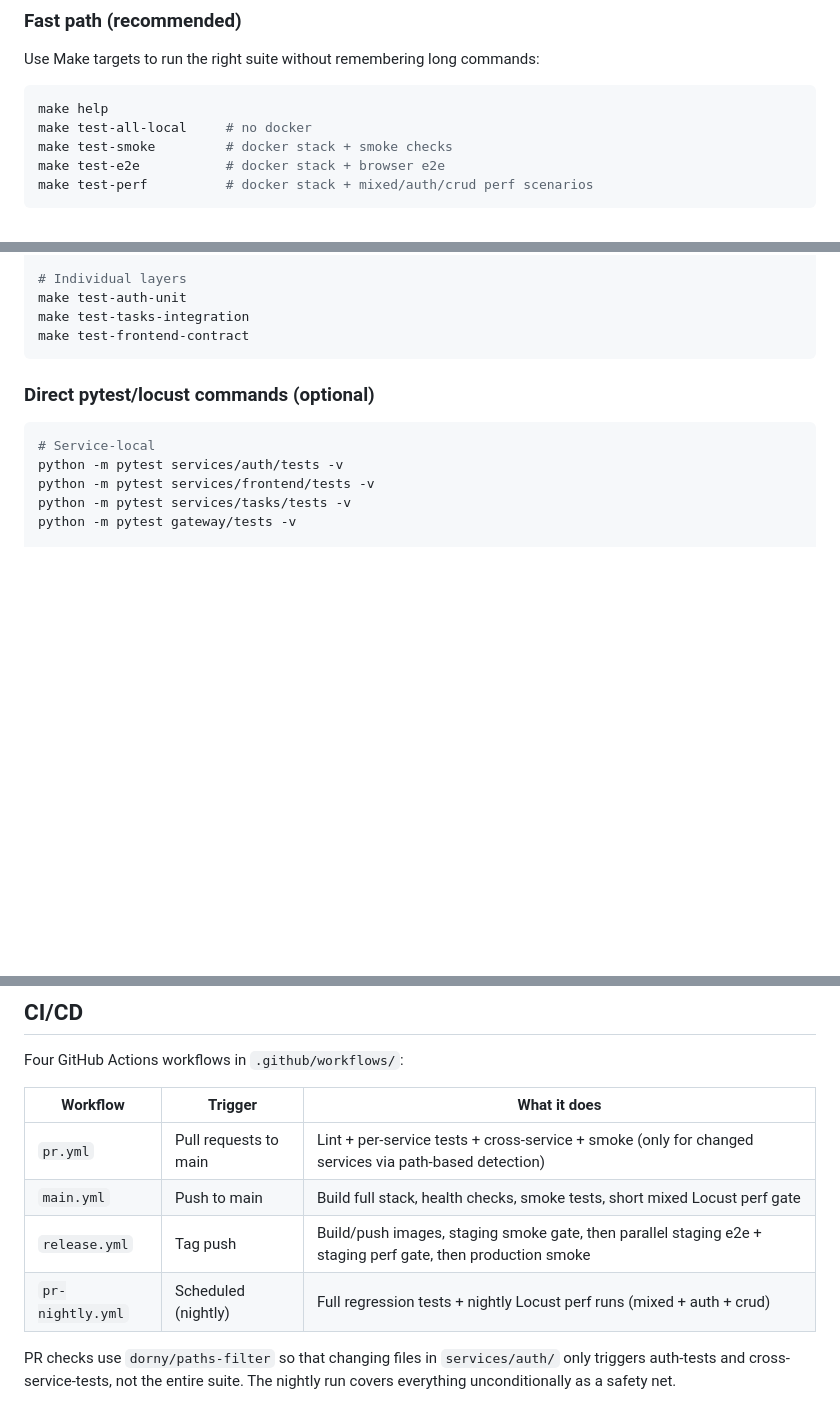
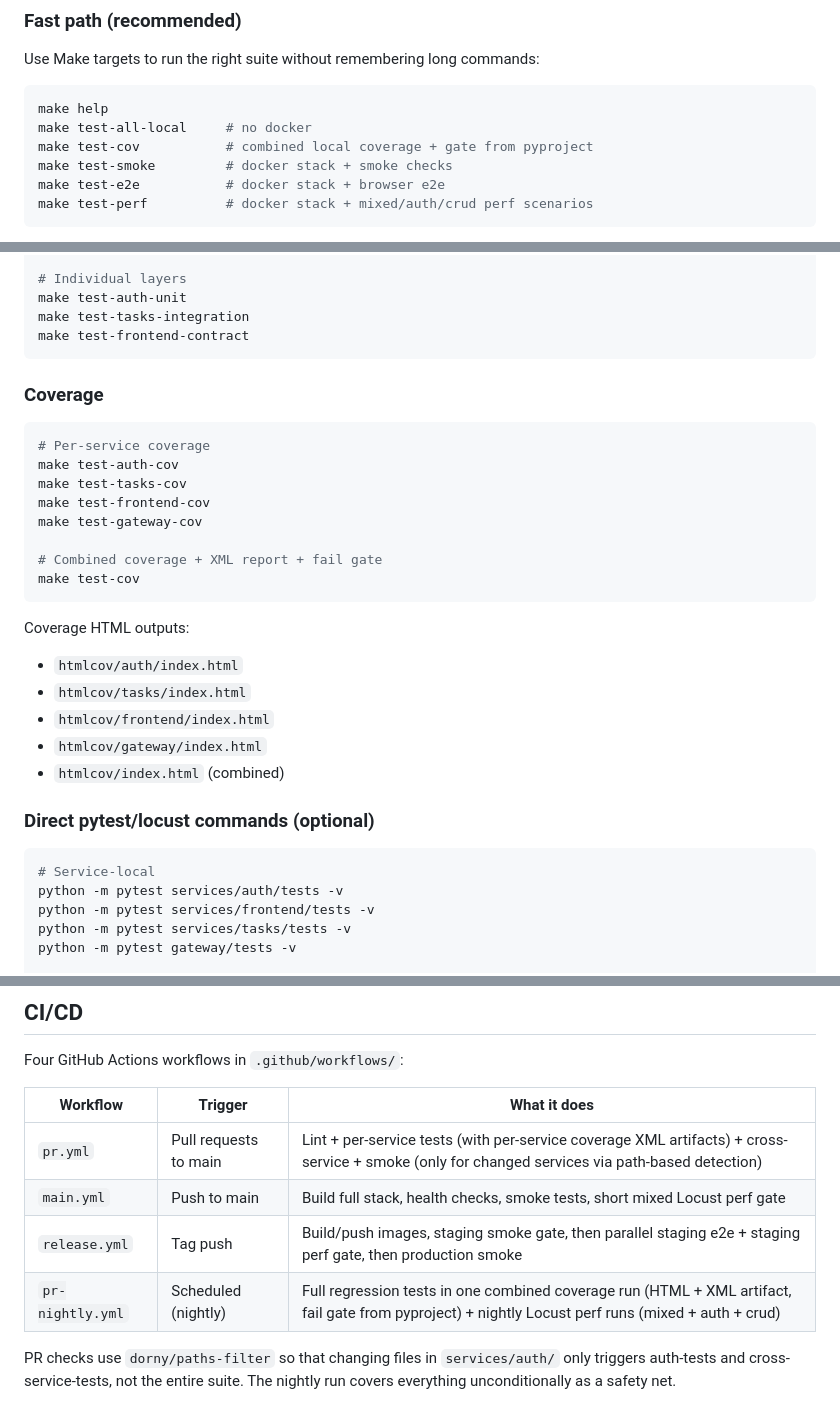
Before and after one commit to DivinityQQ/SDET_excercise, a Markdown page: README.md, 3 parts joined by grey strips. GitHub-like rendering; blank space fills up the shorter version.

Commit message:
docs: document microservice coverage workflow

````diff
--- a/README.md
+++ b/README.md
@@ -158,6 +158,7 @@ Use Make targets to run the right suite without remembering long commands:
 ```bash
 make help
 make test-all-local     # no docker
+make test-cov           # combined local coverage + gate from pyproject
 make test-smoke         # docker stack + smoke checks
 make test-e2e           # docker stack + browser e2e
 make test-perf          # docker stack + mixed/auth/crud perf scenarios
@@ -183,6 +184,26 @@ make test-auth-unit
 make test-tasks-integration
 make test-frontend-contract
 ```
+
+### Coverage
+
+```bash
+# Per-service coverage
+make test-auth-cov
+make test-tasks-cov
+make test-frontend-cov
+make test-gateway-cov
+
+# Combined coverage + XML report + fail gate
+make test-cov
+```
+
+Coverage HTML outputs:
+- `htmlcov/auth/index.html`
+- `htmlcov/tasks/index.html`
+- `htmlcov/frontend/index.html`
+- `htmlcov/gateway/index.html`
+- `htmlcov/index.html` (combined)
 
 ### Direct pytest/locust commands (optional)
 
@@ -290,10 +311,10 @@ Four GitHub Actions workflows in `.github/workflows/`:
 
 | Workflow | Trigger | What it does |
 |----------|---------|--------------|
-| `pr.yml` | Pull requests to main | Lint + per-service tests + cross-service + smoke (only for changed services via path-based detection) |
+| `pr.yml` | Pull requests to main | Lint + per-service tests (with per-service coverage XML artifacts) + cross-service + smoke (only for changed services via path-based detection) |
 | `main.yml` | Push to main | Build full stack, health checks, smoke tests, short mixed Locust perf gate |
 | `release.yml` | Tag push | Build/push images, staging smoke gate, then parallel staging e2e + staging perf gate, then production smoke |
-| `pr-nightly.yml` | Scheduled (nightly) | Full regression tests + nightly Locust perf runs (mixed + auth + crud) |
+| `pr-nightly.yml` | Scheduled (nightly) | Full regression tests in one combined coverage run (HTML + XML artifact, fail gate from pyproject) + nightly Locust perf runs (mixed + auth + crud) |
 
 PR checks use `dorny/paths-filter` so that changing files in `services/auth/` only triggers auth-tests and cross-service-tests, not the entire suite. The nightly run covers everything unconditionally as a safety net.
 
````
Also changed, not shown: SDET_CONCEPTS_GUIDE.md (+15 -9 lines).
